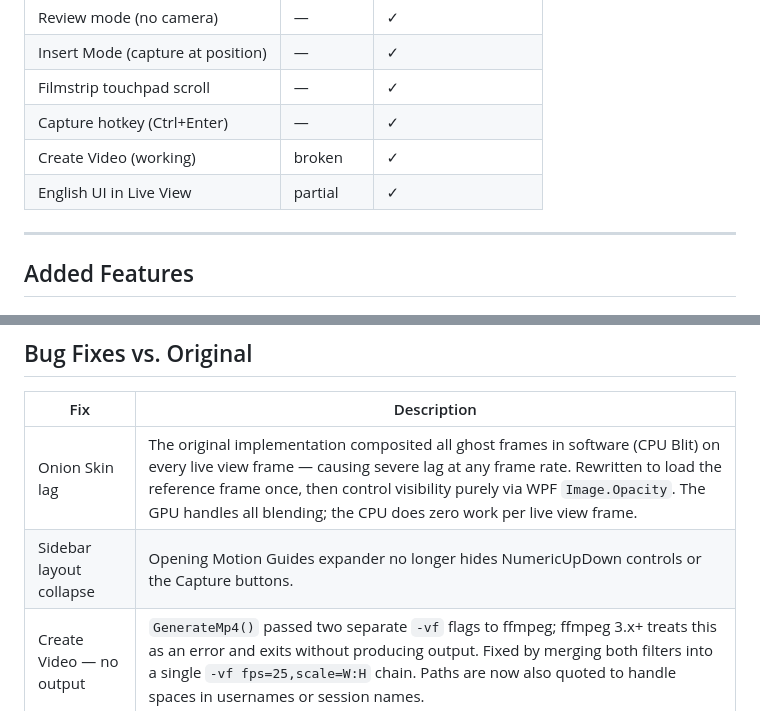
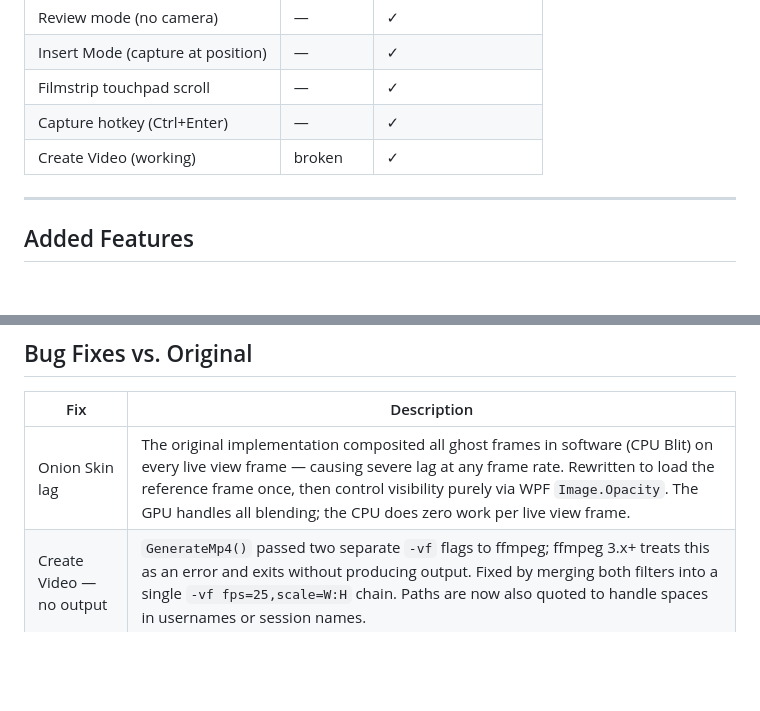
Before and after one commit to Integralexei/SM-DigiCamControl, a Markdown page: README.md, 2 parts joined by grey strips. GitHub-like rendering; blank space fills up the shorter version.

Commit message:
README: remove self-introduced items from features table and bug fixes

```diff
--- a/README.md
+++ b/README.md
@@ -15,7 +15,6 @@ This edition adds a set of stop motion–specific tools on top of the standard d
 | Filmstrip touchpad scroll | — | ✓ |
 | Capture hotkey (Ctrl+Enter) | — | ✓ |
 | Create Video (working) | broken | ✓ |
-| English UI in Live View | partial | ✓ |
 
 ---
 
@@ -77,7 +76,6 @@ The filmstrip (horizontal frame strip) can be scrolled with a touchpad left/righ
 | Fix | Description |
 |---|---|
 | Onion Skin lag | The original implementation composited all ghost frames in software (CPU Blit) on every live view frame — causing severe lag at any frame rate. Rewritten to load the reference frame once, then control visibility purely via WPF `Image.Opacity`. The GPU handles all blending; the CPU does zero work per live view frame. |
-| Sidebar layout collapse | Opening Motion Guides expander no longer hides NumericUpDown controls or the Capture buttons. |
 | Create Video — no output | `GenerateMp4()` passed two separate `-vf` flags to ffmpeg; ffmpeg 3.x+ treats this as an error and exits without producing output. Fixed by merging both filters into a single `-vf fps=25,scale=W:H` chain. Paths are now also quoted to handle spaces in usernames or session names. |
 | Create Video — 4K codec | 4K preset switched from `libx265` (H.265) to `libx264` (H.264). H.265 requires a paid Windows codec extension; H.264 plays natively on all Windows machines. |
 
```
